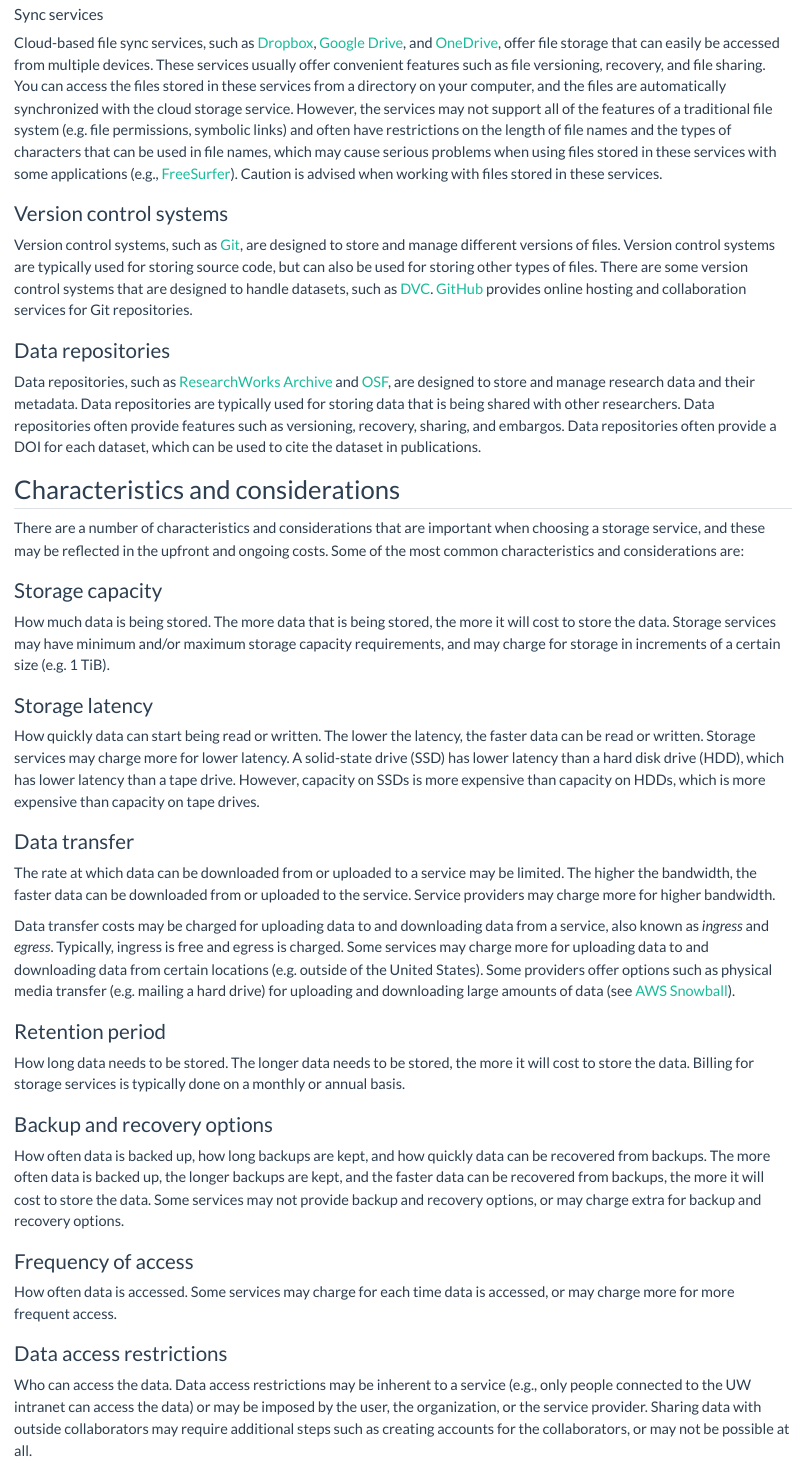
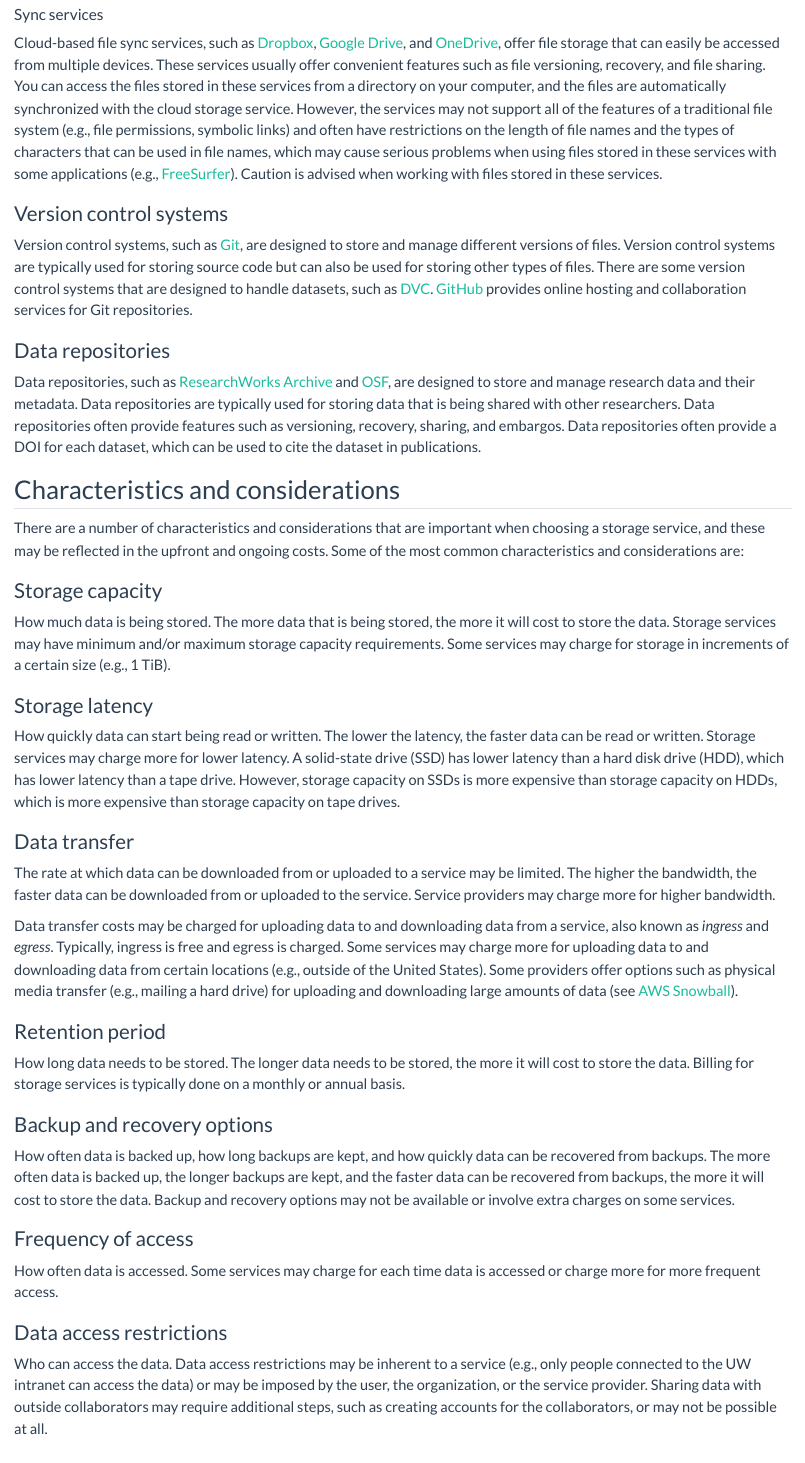
Before and after one commit to uw-psych/compute_docs, a Quarto document (docs/storage/concepts.qmd): the page in a window 1100 px wide, from 750 px down. Rendered offline with R 4.5, knitr and Pandoc in place of Quarto, with nearby package versions.

Commit message:
Update concepts.qmd
Grammar fixes

```diff
--- a/docs/storage/concepts.qmd
+++ b/docs/storage/concepts.qmd
@@ -23,11 +23,11 @@ File storage is a type of storage that stores data as files. Your computer's loc
 
 #### Sync services
 
-Cloud-based file sync services, such as [Dropbox](#dropbox), [Google Drive](#google-drive), and [OneDrive](#uw-onedrive-for-business), offer file storage that can easily be accessed from multiple devices. These services usually offer convenient features such as file versioning, recovery, and file sharing. You can access the files stored in these services from a directory on your computer, and the files are automatically synchronized with the cloud storage service. However, the services may not support all of the features of a traditional file system (e.g. file permissions, symbolic links) and often have restrictions on the length of file names and the types of characters that can be used in file names, which may cause serious problems when using files stored in these services with some applications (e.g., [FreeSurfer](../software/freesurfer.qmd)). Caution is advised when working with files stored in these services.
+Cloud-based file sync services, such as [Dropbox](#dropbox), [Google Drive](#google-drive), and [OneDrive](#uw-onedrive-for-business), offer file storage that can easily be accessed from multiple devices. These services usually offer convenient features such as file versioning, recovery, and file sharing. You can access the files stored in these services from a directory on your computer, and the files are automatically synchronized with the cloud storage service. However, the services may not support all of the features of a traditional file system (e.g., file permissions, symbolic links) and often have restrictions on the length of file names and the types of characters that can be used in file names, which may cause serious problems when using files stored in these services with some applications (e.g., [FreeSurfer](../software/freesurfer.qmd)). Caution is advised when working with files stored in these services.
 
 ### Version control systems
 
-Version control systems, such as [Git](https://git-scm.com/), are designed to store and manage different versions of files. Version control systems are typically used for storing source code, but can also be used for storing other types of files. There are some version control systems that are designed to handle datasets, such as [DVC](https://dvc.org/). [GitHub](#github) provides online hosting and collaboration services for Git repositories.
+Version control systems, such as [Git](https://git-scm.com/), are designed to store and manage different versions of files. Version control systems are typically used for storing source code but can also be used for storing other types of files. There are some version control systems that are designed to handle datasets, such as [DVC](https://dvc.org/). [GitHub](#github) provides online hosting and collaboration services for Git repositories.
 
 ### Data repositories
 
@@ -39,17 +39,17 @@ There are a number of characteristics and considerations that are important when
 
 ### Storage capacity
 
-How much data is being stored. The more data that is being stored, the more it will cost to store the data. Storage services may have minimum and/or maximum storage capacity requirements, and may charge for storage in increments of a certain size (e.g. 1 TiB).
+How much data is being stored. The more data that is being stored, the more it will cost to store the data. Storage services may have minimum and/or maximum storage capacity requirements. Some services may charge for storage in increments of a certain size (e.g., 1 TiB).
 
 ### Storage latency
 
-How quickly data can start being read or written. The lower the latency, the faster data can be read or written. Storage services may charge more for lower latency. A solid-state drive (SSD) has lower latency than a hard disk drive (HDD), which has lower latency than a tape drive. However, capacity on SSDs is more expensive than capacity on HDDs, which is more expensive than capacity on tape drives.
+How quickly data can start being read or written. The lower the latency, the faster data can be read or written. Storage services may charge more for lower latency. A solid-state drive (SSD) has lower latency than a hard disk drive (HDD), which has lower latency than a tape drive. However, storage capacity on SSDs is more expensive than storage capacity on HDDs, which is more expensive than storage capacity on tape drives.
 
 ### Data transfer
 
 The rate at which data can be downloaded from or uploaded to a service may be limited. The higher the bandwidth, the faster data can be downloaded from or uploaded to the service. Service providers may charge more for higher bandwidth.
 
-Data transfer costs may be charged for uploading data to and downloading data from a service, also known as *ingress* and *egress*. Typically, ingress is free and egress is charged. Some services may charge more for uploading data to and downloading data from certain locations (e.g. outside of the United States). Some providers offer options such as physical media transfer (e.g. mailing a hard drive) for uploading and downloading large amounts of data (see [AWS Snowball](https://aws.amazon.com/snowball/)).
+Data transfer costs may be charged for uploading data to and downloading data from a service, also known as *ingress* and *egress*. Typically, ingress is free and egress is charged. Some services may charge more for uploading data to and downloading data from certain locations (e.g., outside of the United States). Some providers offer options such as physical media transfer (e.g., mailing a hard drive) for uploading and downloading large amounts of data (see [AWS Snowball](https://aws.amazon.com/snowball/)).
 
 ### Retention period
 
@@ -57,15 +57,15 @@ How long data needs to be stored. The longer data needs to be stored, the more i
 
 ### Backup and recovery options
 
-How often data is backed up, how long backups are kept, and how quickly data can be recovered from backups. The more often data is backed up, the longer backups are kept, and the faster data can be recovered from backups, the more it will cost to store the data. Some services may not provide backup and recovery options, or may charge extra for backup and recovery options.
+How often data is backed up, how long backups are kept, and how quickly data can be recovered from backups. The more often data is backed up, the longer backups are kept, and the faster data can be recovered from backups, the more it will cost to store the data. Backup and recovery options may not be available or involve extra charges on some services.
 
 ### Frequency of access
 
-How often data is accessed. Some services may charge for each time data is accessed, or may charge more for more frequent access.
+How often data is accessed. Some services may charge for each time data is accessed or charge more for more frequent access.
 
 ### Data access restrictions
 
-Who can access the data. Data access restrictions may be inherent to a service (e.g., only people connected to the UW intranet can access the data) or may be imposed by the user, the organization, or the service provider. Sharing data with outside collaborators may require additional steps such as creating accounts for the collaborators, or may not be possible at all.
+Who can access the data. Data access restrictions may be inherent to a service (e.g., only people connected to the UW intranet can access the data) or may be imposed by the user, the organization, or the service provider. Sharing data with outside collaborators may require additional steps, such as creating accounts for the collaborators, or may not be possible at all.
 
 ### Data security
 
```
Also changed, not shown: docs/storage/concepts.qmd (6 more changed lines).
